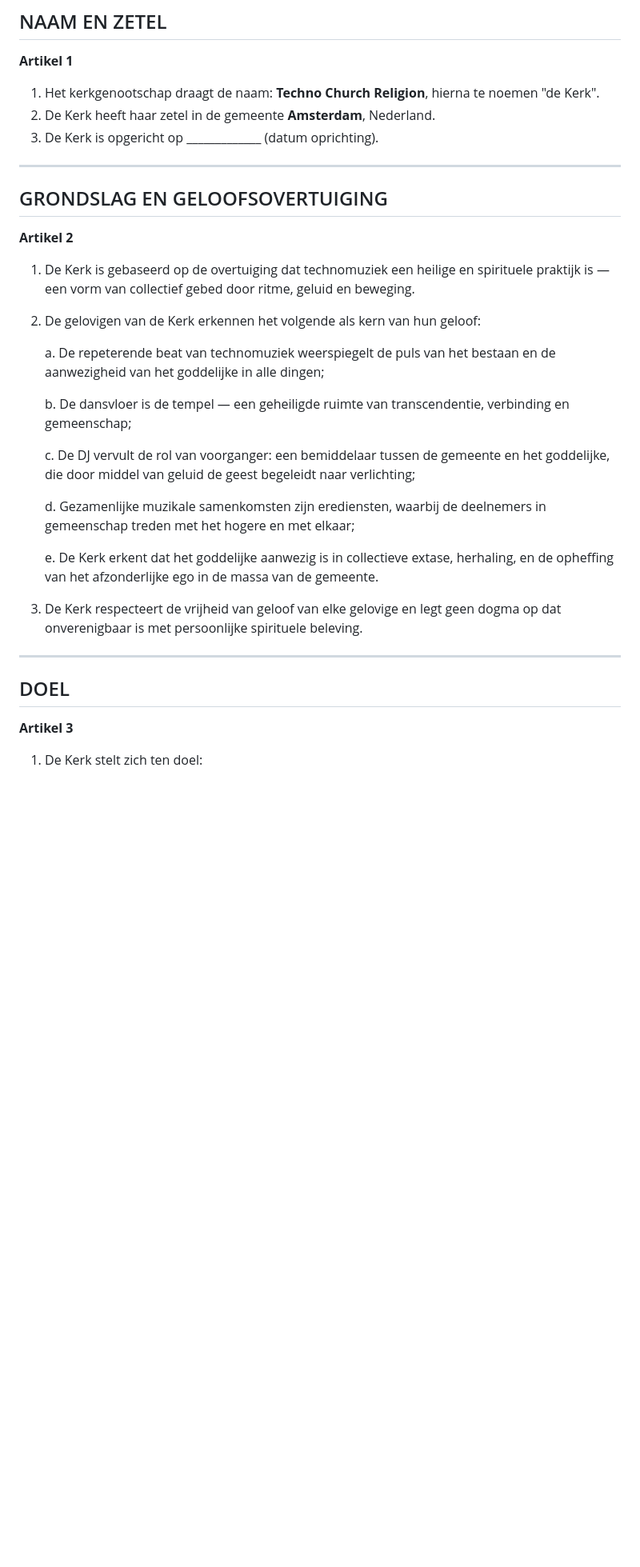
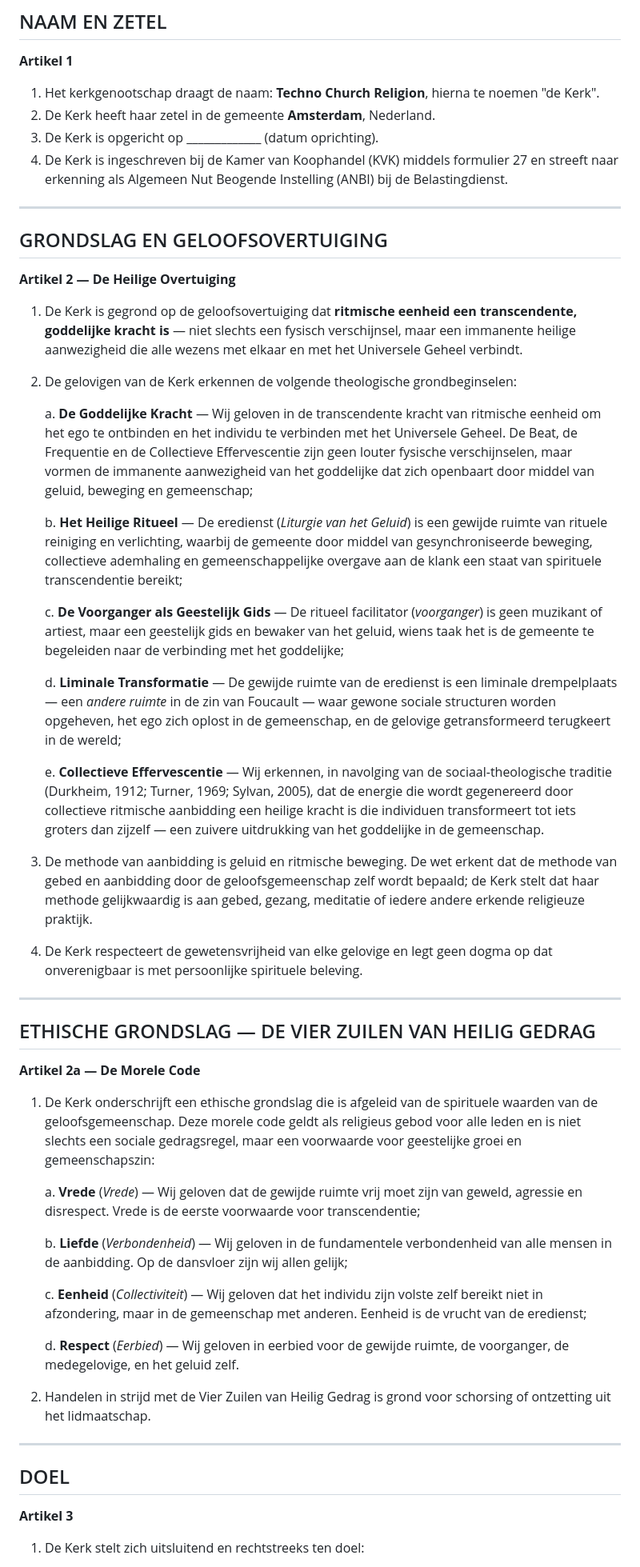
Before and after one commit to Dedalo101/agg.homes, a Markdown page: techno-church/statuten-techno-church-religion.md, the part around one of its changes. Shown at 80% size. GitHub-like rendering; blank space fills up the shorter version.

```diff
--- a/techno-church/statuten-techno-church-religion.md
+++ b/techno-church/statuten-techno-church-religion.md
@@ -10,28 +10,49 @@
 1. Het kerkgenootschap draagt de naam: **Techno Church Religion**, hierna te noemen "de Kerk".
 2. De Kerk heeft haar zetel in de gemeente **Amsterdam**, Nederland.
 3. De Kerk is opgericht op _____________ (datum oprichting).
+4. De Kerk is ingeschreven bij de Kamer van Koophandel (KVK) middels formulier 27 en streeft naar erkenning als Algemeen Nut Beogende Instelling (ANBI) bij de Belastingdienst.
 
 ---
 
 ## GRONDSLAG EN GELOOFSOVERTUIGING
 
-**Artikel 2**
+**Artikel 2 — De Heilige Overtuiging**
 
-1. De Kerk is gebaseerd op de overtuiging dat technomuziek een heilige en spirituele praktijk is — een vorm van collectief gebed door ritme, geluid en beweging.
+1. De Kerk is gegrond op de geloofsovertuiging dat **ritmische eenheid een transcendente, goddelijke kracht is** — niet slechts een fysisch verschijnsel, maar een immanente heilige aanwezigheid die alle wezens met elkaar en met het Universele Geheel verbindt.
 
-2. De gelovigen van de Kerk erkennen het volgende als kern van hun geloof:
+2. De gelovigen van de Kerk erkennen de volgende theologische grondbeginselen:
 
-   a. De repeterende beat van technomuziek weerspiegelt de puls van het bestaan en de aanwezigheid van het goddelijke in alle dingen;
+   a. **De Goddelijke Kracht** — Wij geloven in de transcendente kracht van ritmische eenheid om het ego te ontbinden en het individu te verbinden met het Universele Geheel. De Beat, de Frequentie en de Collectieve Effervescentie zijn geen louter fysische verschijnselen, maar vormen de immanente aanwezigheid van het goddelijke dat zich openbaart door middel van geluid, beweging en gemeenschap;
 
-   b. De dansvloer is de tempel — een geheiligde ruimte van transcendentie, verbinding en gemeenschap;
+   b. **Het Heilige Ritueel** — De eredienst (*Liturgie van het Geluid*) is een gewijde ruimte van rituele reiniging en verlichting, waarbij de gemeente door middel van gesynchroniseerde beweging, collectieve ademhaling en gemeenschappelijke overgave aan de klank een staat van spirituele transcendentie bereikt;
 
-   c. De DJ vervult de rol van voorganger: een bemiddelaar tussen de gemeente en het goddelijke, die door middel van geluid de geest begeleidt naar verlichting;
+   c. **De Voorganger als Geestelijk Gids** — De ritueel facilitator (*voorganger*) is geen muzikant of artiest, maar een geestelijk gids en bewaker van het geluid, wiens taak het is de gemeente te begeleiden naar de verbinding met het goddelijke;
 
-   d. Gezamenlijke muzikale samenkomsten zijn erediensten, waarbij de deelnemers in gemeenschap treden met het hogere en met elkaar;
+   d. **Liminale Transformatie** — De gewijde ruimte van de eredienst is een liminale drempelplaats — een *andere ruimte* in de zin van Foucault — waar gewone sociale structuren worden opgeheven, het ego zich oplost in de gemeenschap, en de gelovige getransformeerd terugkeert in de wereld;
 
-   e. De Kerk erkent dat het goddelijke aanwezig is in collectieve extase, herhaling, en de opheffing van het afzonderlijke ego in de massa van de gemeente.
+   e. **Collectieve Effervescentie** — Wij erkennen, in navolging van de sociaal-theologische traditie (Durkheim, 1912; Turner, 1969; Sylvan, 2005), dat de energie die wordt gegenereerd door collectieve ritmische aanbidding een heilige kracht is die individuen transformeert tot iets groters dan zijzelf — een zuivere uitdrukking van het goddelijke in de gemeenschap.
 
-3. De Kerk respecteert de vrijheid van geloof van elke gelovige en legt geen dogma op dat onverenigbaar is met persoonlijke spirituele beleving.
+3. De methode van aanbidding is geluid en ritmische beweging. De wet erkent dat de methode van gebed en aanbidding door de geloofsgemeenschap zelf wordt bepaald; de Kerk stelt dat haar methode gelijkwaardig is aan gebed, gezang, meditatie of iedere andere erkende religieuze praktijk.
+
+4. De Kerk respecteert de gewetensvrijheid van elke gelovige en legt geen dogma op dat onverenigbaar is met persoonlijke spirituele beleving.
+
+---
+
+## ETHISCHE GRONDSLAG — DE VIER ZUILEN VAN HEILIG GEDRAG
+
+**Artikel 2a — De Morele Code**
+
+1. De Kerk onderschrijft een ethische grondslag die is afgeleid van de spirituele waarden van de geloofsgemeenschap. Deze morele code geldt als religieus gebod voor alle leden en is niet slechts een sociale gedragsregel, maar een voorwaarde voor geestelijke groei en gemeenschapszin:
+
+   a. **Vrede** (*Vrede*) — Wij geloven dat de gewijde ruimte vrij moet zijn van geweld, agressie en disrespect. Vrede is de eerste voorwaarde voor transcendentie;
+
+   b. **Liefde** (*Verbondenheid*) — Wij geloven in de fundamentele verbondenheid van alle mensen in de aanbidding. Op de dansvloer zijn wij allen gelijk;
+
+   c. **Eenheid** (*Collectiviteit*) — Wij geloven dat het individu zijn volste zelf bereikt niet in afzondering, maar in de gemeenschap met anderen. Eenheid is de vrucht van de eredienst;
+
+   d. **Respect** (*Eerbied*) — Wij geloven in eerbied voor de gewijde ruimte, de voorganger, de medegelovige, en het geluid zelf.
+
+2. Handelen in strijd met de Vier Zuilen van Heilig Gedrag is grond voor schorsing of ontzetting uit het lidmaatschap.
 
 ---
 
@@ -39,5 +60,5 @@
 
 **Artikel 3**
 
-1. De Kerk stelt zich ten doel:
+1. De Kerk stelt zich uitsluitend en rechtstreeks ten doel:
 
```
Also changed, not shown: other parts of techno-church/statuten-techno-church-religion.md (+67 -55 lines).
